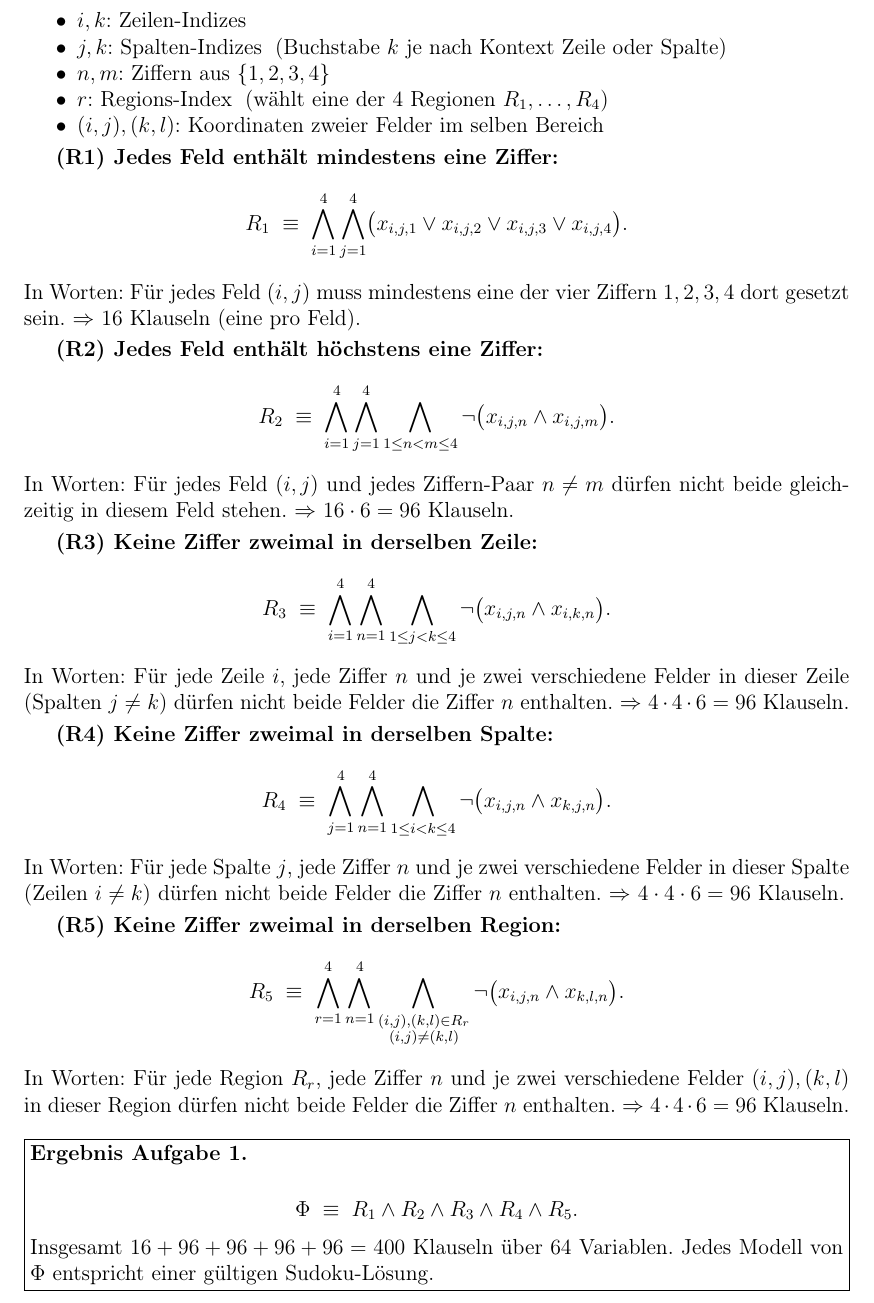
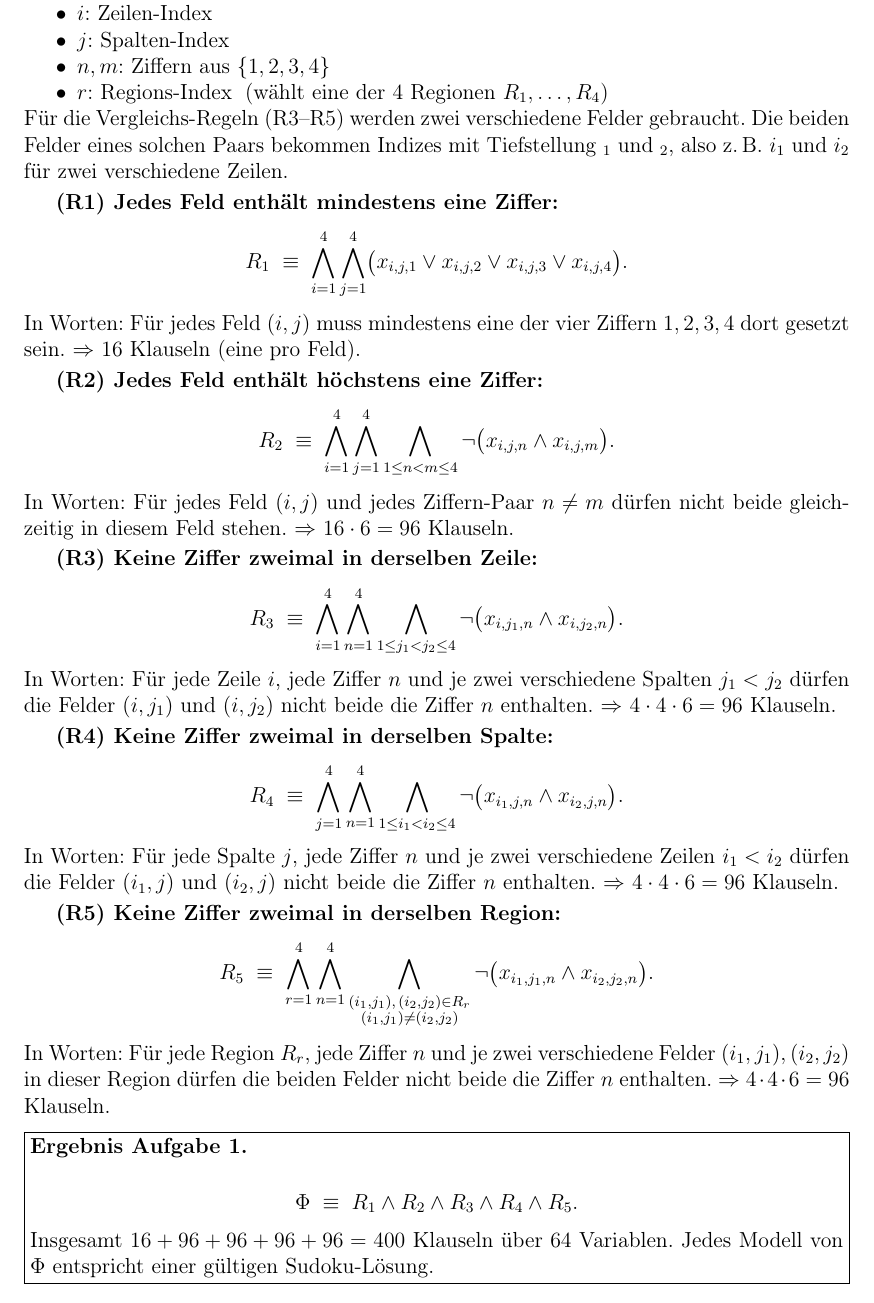
Before and after one commit to Fafoooo/aau_26S_Logik, a LaTeX document (ueb4/loesung_blatt04.tex): part of page 2 of 6, cut at the place of the change. Compiled offline with pdfLaTeX.

Commit message:
ueb4: k/l in R3-R5 durch i_1,i_2,j_1,j_2 ersetzt für klarere Notation
Co-Authored-By: Claude Opus 4.6 (1M context) <noreply@anthropic.com>

```diff
--- a/ueb4/loesung_blatt04.tex
+++ b/ueb4/loesung_blatt04.tex
@@ -100,10 +100,13 @@ von $1$ bis $4$:
 \begin{itemize}[nosep]
-\item $i, k$: Zeilen-Indizes
-\item $j, k$: Spalten-Indizes \;(Buchstabe $k$ je nach Kontext Zeile oder Spalte)
+\item $i$: Zeilen-Index
+\item $j$: Spalten-Index
 \item $n, m$: Ziffern aus $\{1,2,3,4\}$
 \item $r$: Regions-Index \;(w\"ahlt eine der 4 Regionen $R_1, \ldots, R_4$)
-\item $(i,j), (k,l)$: Koordinaten zweier Felder im selben Bereich
 \end{itemize}
+F\"ur die Vergleichs-Regeln (R3--R5) werden zwei verschiedene Felder
+gebraucht. Die beiden Felder eines solchen Paars bekommen Indizes
+mit Tiefstellung $_1$ und $_2$, also z.\,B.\ $i_1$ und $i_2$ f\"ur zwei
+verschiedene Zeilen.
 
 \smallskip
 \textbf{(R1) Jedes Feld enth\"alt mindestens eine Ziffer:}
@@ -130,36 +133,36 @@ $\Rightarrow$ $16 \cdot 6 = 96$ Klauseln.
 \textbf{(R3) Keine Ziffer zweimal in derselben Zeile:}
 \[
 R_3 \;\equiv\; \bigwedge_{i=1}^{4} \bigwedge_{n=1}^{4}
-\bigwedge_{1 \le j < k \le 4}
-\neg\bigl(x_{i,j,n} \wedge x_{i,k,n}\bigr).
+\bigwedge_{1 \le j_1 < j_2 \le 4}
+\neg\bigl(x_{i,j_1,n} \wedge x_{i,j_2,n}\bigr).
 \]
 In Worten: F\"ur jede Zeile $i$, jede Ziffer $n$ und je zwei
-verschiedene Felder in dieser Zeile (Spalten $j \ne k$) d\"urfen
-nicht beide Felder die Ziffer $n$ enthalten.
+verschiedene Spalten $j_1 < j_2$ d\"urfen die Felder $(i, j_1)$ und
+$(i, j_2)$ nicht beide die Ziffer $n$ enthalten.
 $\Rightarrow$ $4 \cdot 4 \cdot 6 = 96$ Klauseln.
 
 \smallskip
 \textbf{(R4) Keine Ziffer zweimal in derselben Spalte:}
 \[
 R_4 \;\equiv\; \bigwedge_{j=1}^{4} \bigwedge_{n=1}^{4}
-\bigwedge_{1 \le i < k \le 4}
-\neg\bigl(x_{i,j,n} \wedge x_{k,j,n}\bigr).
+\bigwedge_{1 \le i_1 < i_2 \le 4}
+\neg\bigl(x_{i_1,j,n} \wedge x_{i_2,j,n}\bigr).
 \]
 In Worten: F\"ur jede Spalte $j$, jede Ziffer $n$ und je zwei
-verschiedene Felder in dieser Spalte (Zeilen $i \ne k$) d\"urfen
-nicht beide Felder die Ziffer $n$ enthalten.
+verschiedene Zeilen $i_1 < i_2$ d\"urfen die Felder $(i_1, j)$ und
+$(i_2, j)$ nicht beide die Ziffer $n$ enthalten.
 $\Rightarrow$ $4 \cdot 4 \cdot 6 = 96$ Klauseln.
 
 \smallskip
 \textbf{(R5) Keine Ziffer zweimal in derselben Region:}
 \[
 R_5 \;\equiv\; \bigwedge_{r=1}^{4} \bigwedge_{n=1}^{4}
-\bigwedge_{\substack{(i,j),(k,l) \in R_r \\ (i,j) \neq (k,l)}}
-\neg\bigl(x_{i,j,n} \wedge x_{k,l,n}\bigr).
+\bigwedge_{\substack{(i_1,j_1),\,(i_2,j_2) \in R_r \\ (i_1,j_1) \neq (i_2,j_2)}}
+\neg\bigl(x_{i_1,j_1,n} \wedge x_{i_2,j_2,n}\bigr).
 \]
 In Worten: F\"ur jede Region $R_r$, jede Ziffer $n$ und je zwei
-verschiedene Felder $(i,j), (k,l)$ in dieser Region d\"urfen nicht
-beide Felder die Ziffer $n$ enthalten.
+verschiedene Felder $(i_1, j_1), (i_2, j_2)$ in dieser Region
+d\"urfen die beiden Felder nicht beide die Ziffer $n$ enthalten.
 $\Rightarrow$ $4 \cdot 4 \cdot 6 = 96$ Klauseln.
 
 \bigskip
```
Also changed, not shown: ueb4/loesung_blatt04.pdf, ueb4/loesung_blatt04.tex (4 more changed lines).
